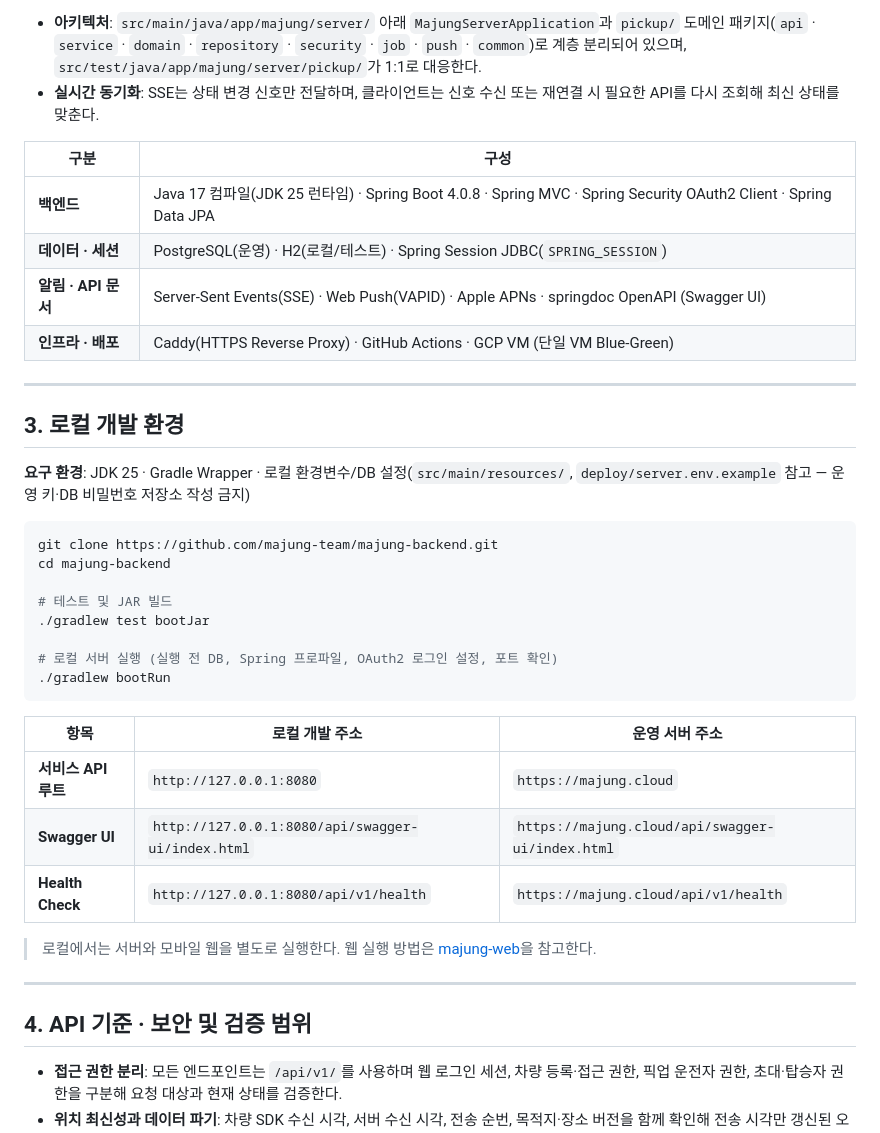
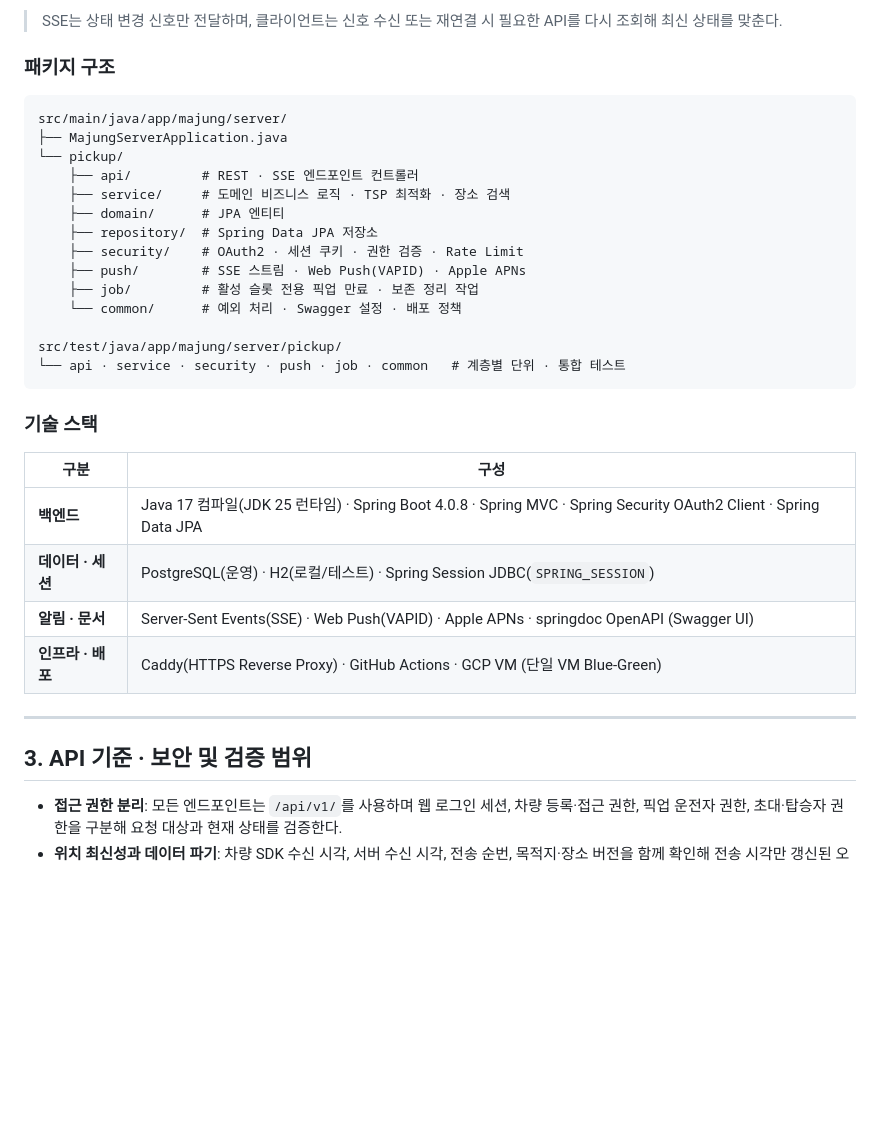
Before and after one commit to majung-team/majung-backend, a Markdown page: README.md, the part around one of its changes. Drawn GitHub-style; blank space fills up the shorter version.

````diff
--- a/README.md
+++ b/README.md
@@ -39,43 +58,38 @@
 ```
 
-- **아키텍처**: `src/main/java/app/majung/server/` 아래 `MajungServerApplication`과 `pickup/` 도메인 패키지(`api` · `service` · `domain` · `repository` · `security` · `job` · `push` · `common`)로 계층 분리되어 있으며, `src/test/java/app/majung/server/pickup/`가 1:1로 대응한다.
-- **실시간 동기화**: SSE는 상태 변경 신호만 전달하며, 클라이언트는 신호 수신 또는 재연결 시 필요한 API를 다시 조회해 최신 상태를 맞춘다.
+> SSE는 상태 변경 신호만 전달하며, 클라이언트는 신호 수신 또는 재연결 시 필요한 API를 다시 조회해 최신 상태를 맞춘다.
+
+### 패키지 구조
+
+```text
+src/main/java/app/majung/server/
+├── MajungServerApplication.java
+└── pickup/
+    ├── api/         # REST · SSE 엔드포인트 컨트롤러
+    ├── service/     # 도메인 비즈니스 로직 · TSP 최적화 · 장소 검색
+    ├── domain/      # JPA 엔티티
+    ├── repository/  # Spring Data JPA 저장소
+    ├── security/    # OAuth2 · 세션 쿠키 · 권한 검증 · Rate Limit
+    ├── push/        # SSE 스트림 · Web Push(VAPID) · Apple APNs
+    ├── job/         # 활성 슬롯 전용 픽업 만료 · 보존 정리 작업
+    └── common/      # 예외 처리 · Swagger 설정 · 배포 정책
+
+src/test/java/app/majung/server/pickup/
+└── api · service · security · push · job · common   # 계층별 단위 · 통합 테스트
+```
+
+### 기술 스택
 
 | 구분 | 구성 |
 | --- | --- |
 | **백엔드** | Java 17 컴파일(JDK 25 런타임) · Spring Boot 4.0.8 · Spring MVC · Spring Security OAuth2 Client · Spring Data JPA |
 | **데이터 · 세션** | PostgreSQL(운영) · H2(로컬/테스트) · Spring Session JDBC(`SPRING_SESSION`) |
-| **알림 · API 문서** | Server-Sent Events(SSE) · Web Push(VAPID) · Apple APNs · springdoc OpenAPI (Swagger UI) |
+| **알림 · 문서** | Server-Sent Events(SSE) · Web Push(VAPID) · Apple APNs · springdoc OpenAPI (Swagger UI) |
 | **인프라 · 배포** | Caddy(HTTPS Reverse Proxy) · GitHub Actions · GCP VM (단일 VM Blue-Green) |
 
 ---
 
-## 3. 로컬 개발 환경
-
-**요구 환경**: JDK 25 · Gradle Wrapper · 로컬 환경변수/DB 설정(`src/main/resources/`, `deploy/server.env.example` 참고 — 운영 키·DB 비밀번호 저장소 작성 금지)
-
-```sh
-git clone https://github.com/majung-team/majung-backend.git
-cd majung-backend
-
-# 테스트 및 JAR 빌드
-./gradlew test bootJar
-
-# 로컬 서버 실행 (실행 전 DB, Spring 프로파일, OAuth2 로그인 설정, 포트 확인)
-./gradlew bootRun
-```
-
-| 항목 | 로컬 개발 주소 | 운영 서버 주소 |
-| --- | --- | --- |
-| **서비스 API 루트** | `http://127.0.0.1:8080` | `https://majung.cloud` |
-| **Swagger UI** | `http://127.0.0.1:8080/api/swagger-ui/index.html` | `https://majung.cloud/api/swagger-ui/index.html` |
-| **Health Check** | `http://127.0.0.1:8080/api/v1/health` | `https://majung.cloud/api/v1/health` |
-
-> 로컬에서는 서버와 모바일 웹을 별도로 실행한다. 웹 실행 방법은 [majung-web](https://github.com/majung-team/majung-web)을 참고한다.
-
----
-
-## 4. API 기준 · 보안 및 검증 범위
+## 3. API 기준 · 보안 및 검증 범위
 
 - **접근 권한 분리**: 모든 엔드포인트는 `/api/v1/`를 사용하며 웹 로그인 세션, 차량 등록·접근 권한, 픽업 운전자 권한, 초대·탑승자 권한을 구분해 요청 대상과 현재 상태를 검증한다.
 - **위치 최신성과 데이터 파기**: 차량 SDK 수신 시각, 서버 수신 시각, 전송 순번, 목적지·장소 버전을 함께 확인해 전송 시각만 갱신된 오래된 GPS를 최신값으로 취급하지 않으며, 완료·취소·만료 후에는 위치 접근을 차단한다([픽업 생명주기](docs/pickup-lifecycle.md)).
````
Also changed, not shown: other parts of README.md (+42 -21 lines), docs/media/majung-icon.png (added).
